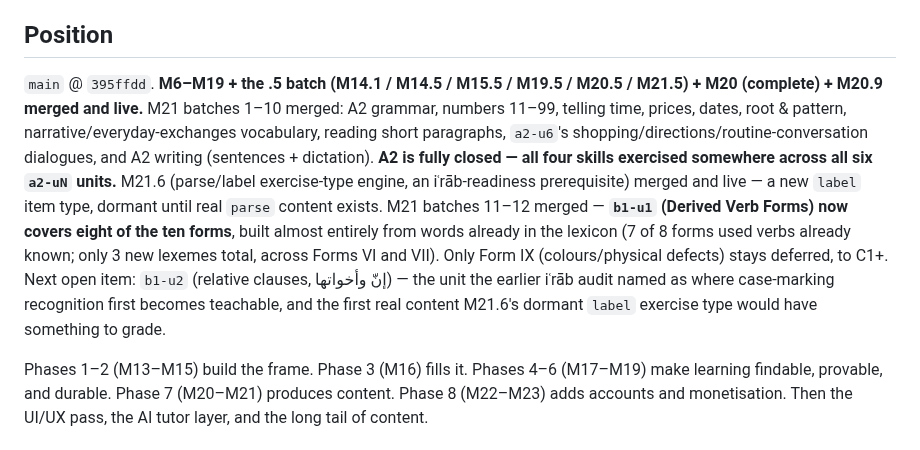
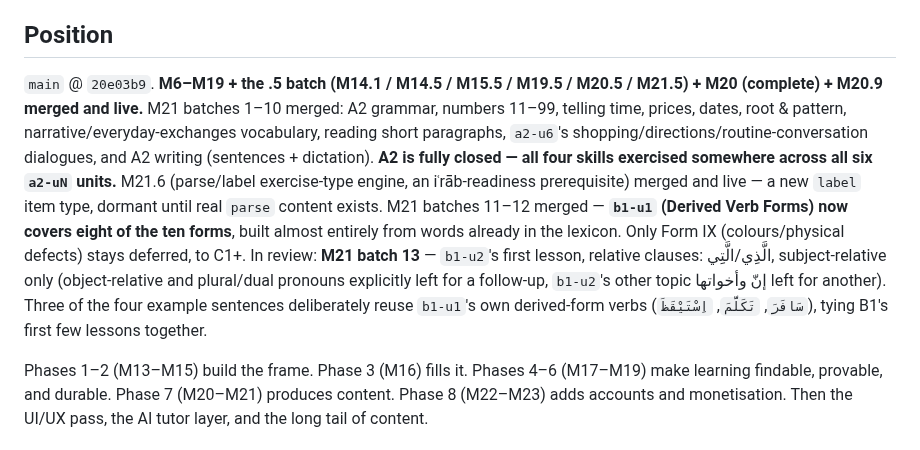
Before and after one commit to djkm1208alt/arabic, a Markdown page: ROADMAP.md, the part around the change. Rendered like a GitHub page.

```diff
--- a/ROADMAP.md
+++ b/ROADMAP.md
@@ -12,7 +12,7 @@ The standing plan for the Arabic-learning platform. Every milestone scope doc ci
 
 ## Position
 
-`main` @ `395ffdd`. **M6–M19 + the .5 batch (M14.1 / M14.5 / M15.5 / M19.5 / M20.5 / M21.5) + M20 (complete) + M20.9 merged and live.** M21 batches 1–10 merged: A2 grammar, numbers 11–99, telling time, prices, dates, root & pattern, narrative/everyday-exchanges vocabulary, reading short paragraphs, `a2-u6`'s shopping/directions/routine-conversation dialogues, and A2 writing (sentences + dictation). **A2 is fully closed — all four skills exercised somewhere across all six `a2-uN` units.** M21.6 (parse/label exercise-type engine, an iʿrāb-readiness prerequisite) merged and live — a new `label` item type, dormant until real `parse` content exists. M21 batches 11–12 merged — **`b1-u1` (Derived Verb Forms) now covers eight of the ten forms**, built almost entirely from words already in the lexicon (7 of 8 forms used verbs already known; only 3 new lexemes total, across Forms VI and VII). Only Form IX (colours/physical defects) stays deferred, to C1+. Next open item: `b1-u2` (relative clauses, إنّ وأخواتها) — the unit the earlier iʿrāb audit named as where case-marking recognition first becomes teachable, and the first real content M21.6's dormant `label` exercise type would have something to grade.
+`main` @ `20e03b9`. **M6–M19 + the .5 batch (M14.1 / M14.5 / M15.5 / M19.5 / M20.5 / M21.5) + M20 (complete) + M20.9 merged and live.** M21 batches 1–10 merged: A2 grammar, numbers 11–99, telling time, prices, dates, root & pattern, narrative/everyday-exchanges vocabulary, reading short paragraphs, `a2-u6`'s shopping/directions/routine-conversation dialogues, and A2 writing (sentences + dictation). **A2 is fully closed — all four skills exercised somewhere across all six `a2-uN` units.** M21.6 (parse/label exercise-type engine, an iʿrāb-readiness prerequisite) merged and live — a new `label` item type, dormant until real `parse` content exists. M21 batches 11–12 merged — **`b1-u1` (Derived Verb Forms) now covers eight of the ten forms**, built almost entirely from words already in the lexicon. Only Form IX (colours/physical defects) stays deferred, to C1+. In review: **M21 batch 13** — `b1-u2`'s first lesson, relative clauses: الَّذِي/الَّتِي, subject-relative only (object-relative and plural/dual pronouns explicitly left for a follow-up, `b1-u2`'s other topic إنّ وأخواتها left for another). Three of the four example sentences deliberately reuse `b1-u1`'s own derived-form verbs (`سَافَرَ`, `تَكَلَّمَ`, `اِسْتَيْقَظَ`), tying B1's first few lessons together.
 
 Phases 1–2 (M13–M15) build the frame. Phase 3 (M16) fills it. Phases 4–6 (M17–M19) make learning findable, provable, and durable. Phase 7 (M20–M21) produces content. Phase 8 (M22–M23) adds accounts and monetisation. Then the UI/UX pass, the AI tutor layer, and the long tail of content.
 
```
Also changed, not shown: m21b13_b1_relative_clauses_scope.md (added, +127 -0 lines).
